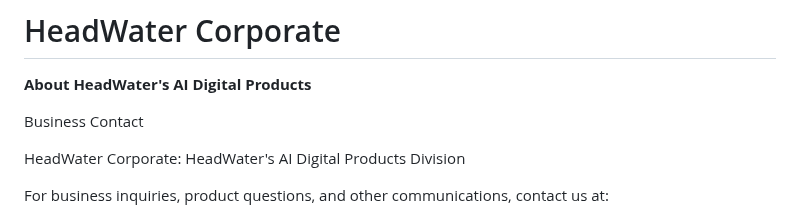
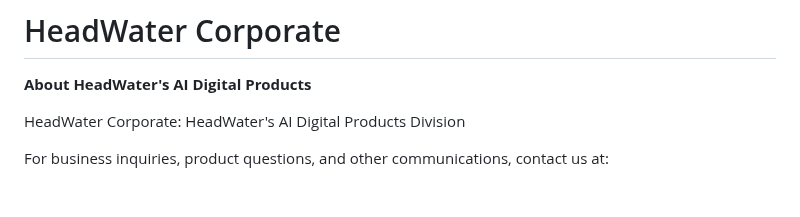
Before and after one commit to PunkiePal/HeadWater-AI-Digital-Products, a Markdown page: README.md, the part around the change. Drawn GitHub-style; blank space fills up the shorter version.

```diff
--- a/README.md
+++ b/README.md
@@ -2,8 +2,6 @@
 # HeadWater Corporate
 
 **About HeadWater's AI Digital Products**
-
-Business Contact
 
 HeadWater Corporate: HeadWater's AI Digital Products Division
 
```
